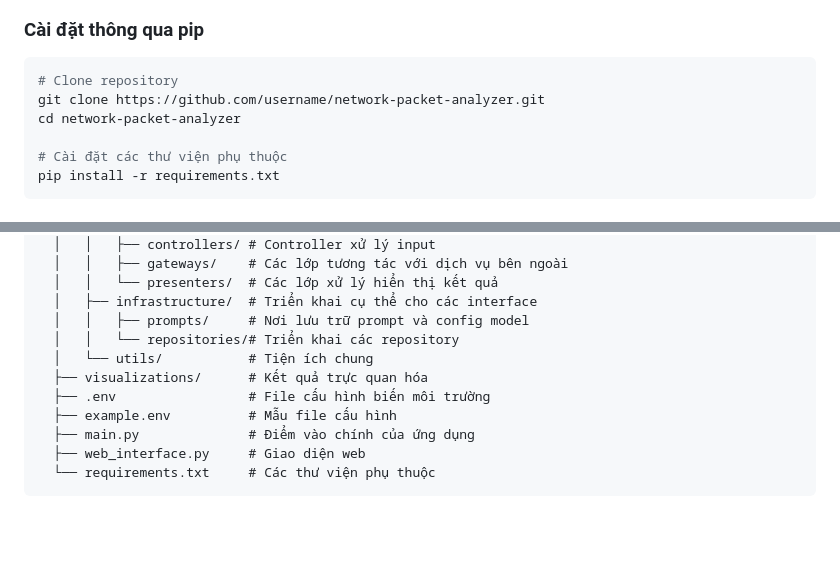
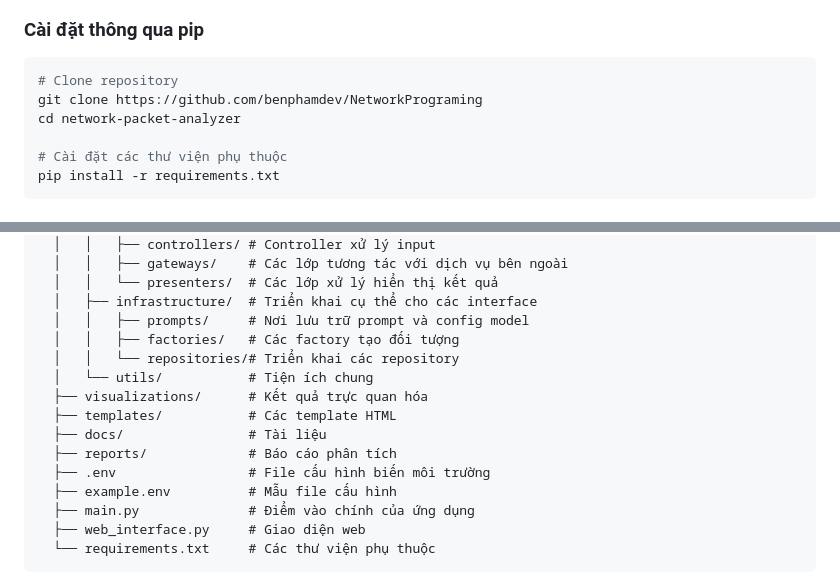
Before and after one commit to benphamdev/NetworkPrograming, a Markdown page: course-project/README.md, 2 parts joined by grey strips. Rendered like a GitHub page; blank space fills up the shorter version.

````diff
--- a/course-project/README.md
+++ b/course-project/README.md
@@ -51,7 +51,7 @@ tích các cuộc tấn công mạng.
 
 ```bash
 # Clone repository
-git clone https://github.com/username/network-packet-analyzer.git
+git clone https://github.com/benphamdev/NetworkPrograming
 cd network-packet-analyzer
 
 # Cài đặt các thư viện phụ thuộc
@@ -187,9 +206,13 @@ course-project/
   │   │   └── presenters/  # Các lớp xử lý hiển thị kết quả
   │   ├── infrastructure/  # Triển khai cụ thể cho các interface
   │   │   ├── prompts/     # Nơi lưu trữ prompt và config model
+  │   │   ├── factories/   # Các factory tạo đối tượng
   │   │   └── repositories/# Triển khai các repository
   │   └── utils/           # Tiện ích chung
   ├── visualizations/      # Kết quả trực quan hóa
+  ├── templates/           # Các template HTML
+  ├── docs/                # Tài liệu
+  ├── reports/             # Báo cáo phân tích
   ├── .env                 # File cấu hình biến môi trường
   ├── example.env          # Mẫu file cấu hình
   ├── main.py              # Điểm vào chính của ứng dụng
````
Also changed, not shown: other parts of course-project/README.md (+36 -3 lines), course-project/REFACTORING_DOCUMENTATION.md (deleted, +0 -63 lines), 1 other file.
